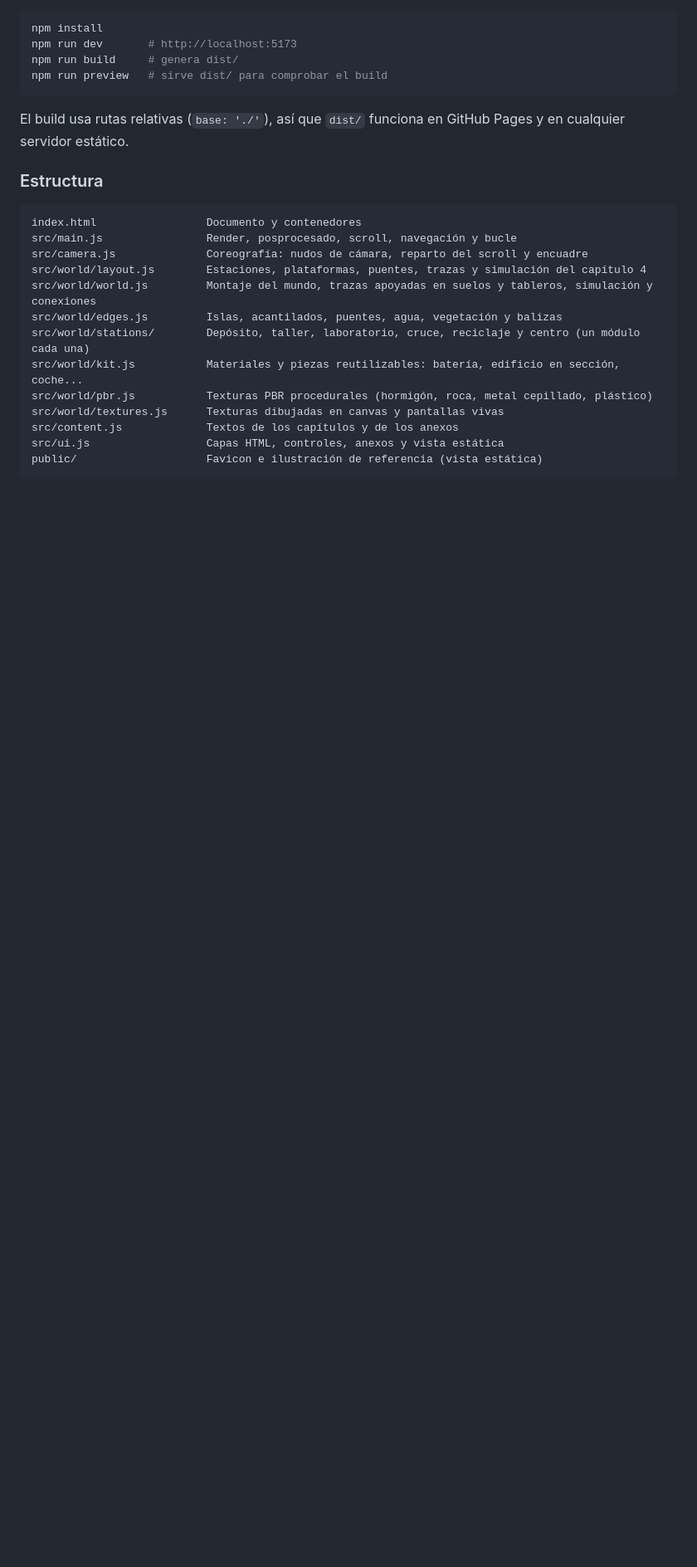
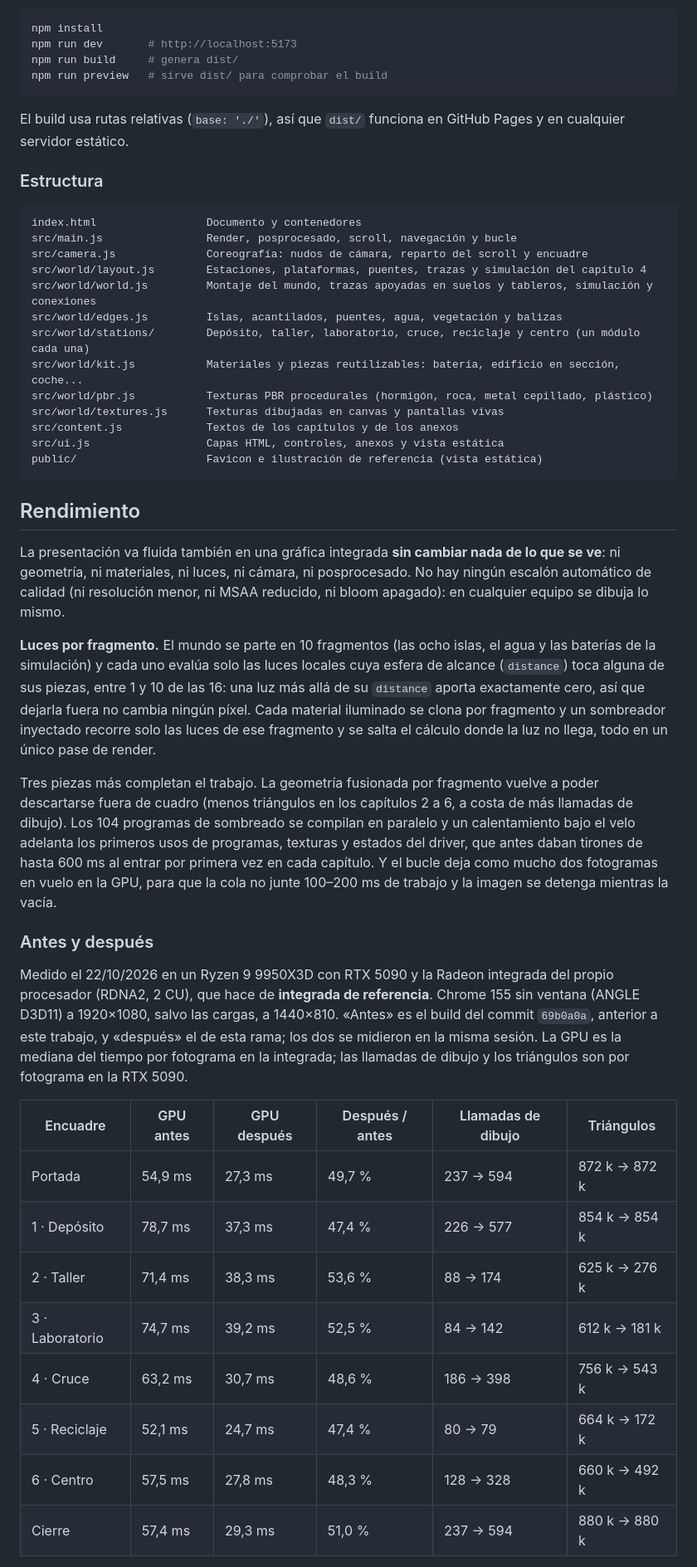
Before and after one commit to Laos23/ecobat-presentacion, a Markdown page: README.md, the part around one of its changes. Shown at 83% size. GitHub-like rendering; blank space fills up the shorter version.

````diff
--- a/README.md
+++ b/README.md
@@ -87,3 +87,26 @@ src/ui.js                  Capas HTML, controles, anexos y vista estática
 public/                    Favicon e ilustración de referencia (vista estática)
 ```
 
+## Rendimiento
+
+La presentación va fluida también en una gráfica integrada **sin cambiar nada de lo que se ve**: ni geometría, ni materiales, ni luces, ni cámara, ni posprocesado. No hay ningún escalón automático de calidad (ni resolución menor, ni MSAA reducido, ni bloom apagado): en cualquier equipo se dibuja lo mismo.
+
+**Luces por fragmento.** El mundo se parte en 10 fragmentos (las ocho islas, el agua y las baterías de la simulación) y cada uno evalúa solo las luces locales cuya esfera de alcance (`distance`) toca alguna de sus piezas, entre 1 y 10 de las 16: una luz más allá de su `distance` aporta exactamente cero, así que dejarla fuera no cambia ningún píxel. Cada material iluminado se clona por fragmento y un sombreador inyectado recorre solo las luces de ese fragmento y se salta el cálculo donde la luz no llega, todo en un único pase de render.
+
+Tres piezas más completan el trabajo. La geometría fusionada por fragmento vuelve a poder descartarse fuera de cuadro (menos triángulos en los capítulos 2 a 6, a costa de más llamadas de dibujo). Los 104 programas de sombreado se compilan en paralelo y un calentamiento bajo el velo adelanta los primeros usos de programas, texturas y estados del driver, que antes daban tirones de hasta 600 ms al entrar por primera vez en cada capítulo. Y el bucle deja como mucho dos fotogramas en vuelo en la GPU, para que la cola no junte 100–200 ms de trabajo y la imagen se detenga mientras la vacía.
+
+### Antes y después
+
+Medido el 22/10/2026 en un Ryzen 9 9950X3D con RTX 5090 y la Radeon integrada del propio procesador (RDNA2, 2 CU), que hace de **integrada de referencia**. Chrome 155 sin ventana (ANGLE D3D11) a 1920×1080, salvo las cargas, a 1440×810. «Antes» es el build del commit `69b0a0a`, anterior a este trabajo, y «después» el de esta rama; los dos se midieron en la misma sesión. La GPU es la mediana del tiempo por fotograma en la integrada; las llamadas de dibujo y los triángulos son por fotograma en la RTX 5090.
+
+| Encuadre | GPU antes | GPU después | Después / antes | Llamadas de dibujo | Triángulos |
+|----------|-----------|-------------|-----------------|--------------------|------------|
+| Portada | 54,9 ms | 27,3 ms | 49,7 % | 237 → 594 | 872 k → 872 k |
+| 1 · Depósito | 78,7 ms | 37,3 ms | 47,4 % | 226 → 577 | 854 k → 854 k |
+| 2 · Taller | 71,4 ms | 38,3 ms | 53,6 % | 88 → 174 | 625 k → 276 k |
+| 3 · Laboratorio | 74,7 ms | 39,2 ms | 52,5 % | 84 → 142 | 612 k → 181 k |
+| 4 · Cruce | 63,2 ms | 30,7 ms | 48,6 % | 186 → 398 | 756 k → 543 k |
+| 5 · Reciclaje | 52,1 ms | 24,7 ms | 47,4 % | 80 → 79 | 664 k → 172 k |
+| 6 · Centro | 57,5 ms | 27,8 ms | 48,3 % | 128 → 328 | 660 k → 492 k |
+| Cierre | 57,4 ms | 29,3 ms | 51,0 % | 237 → 594 | 880 k → 880 k |
+
````
Also changed, not shown: other parts of README.md (+33 -1 lines).
